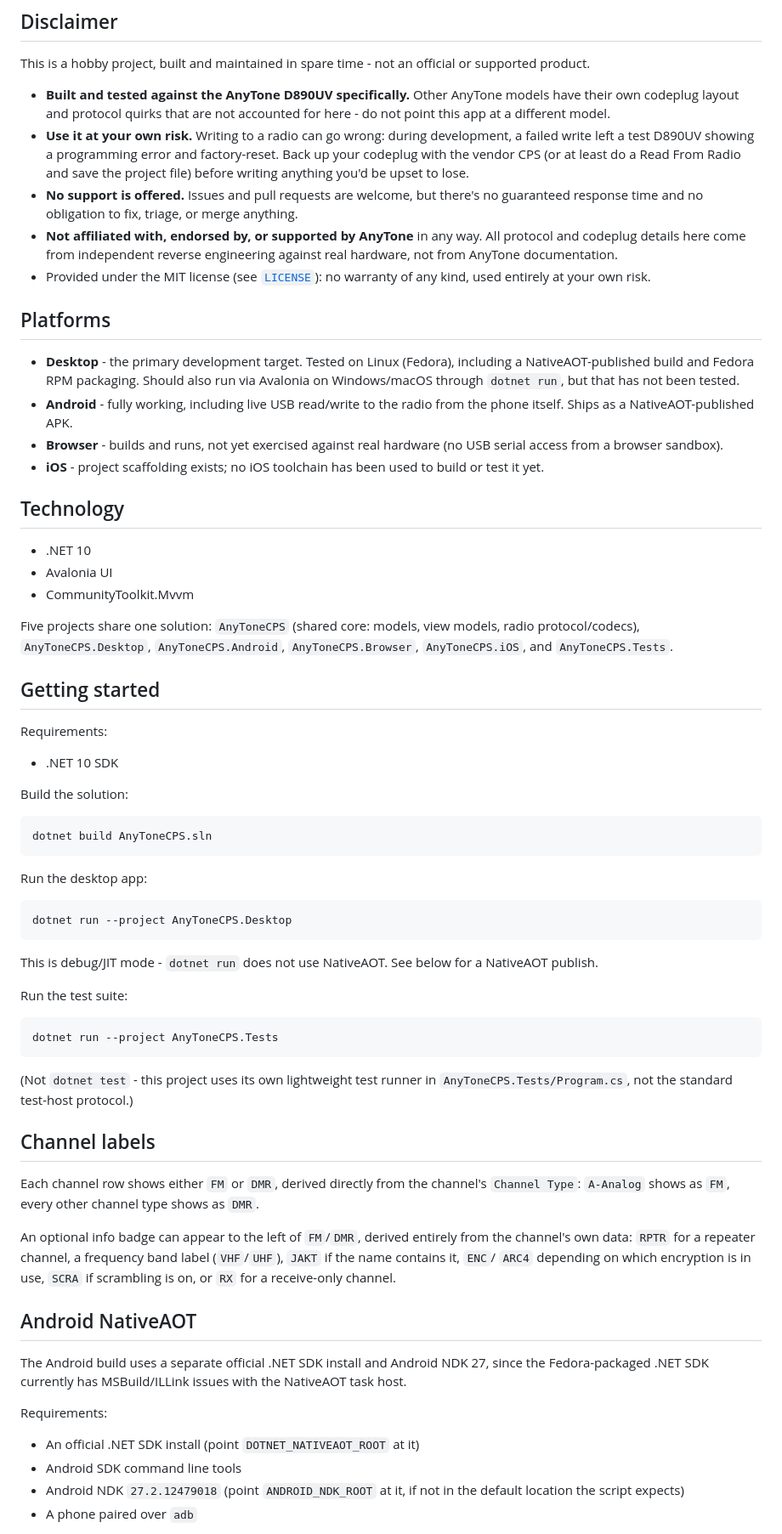
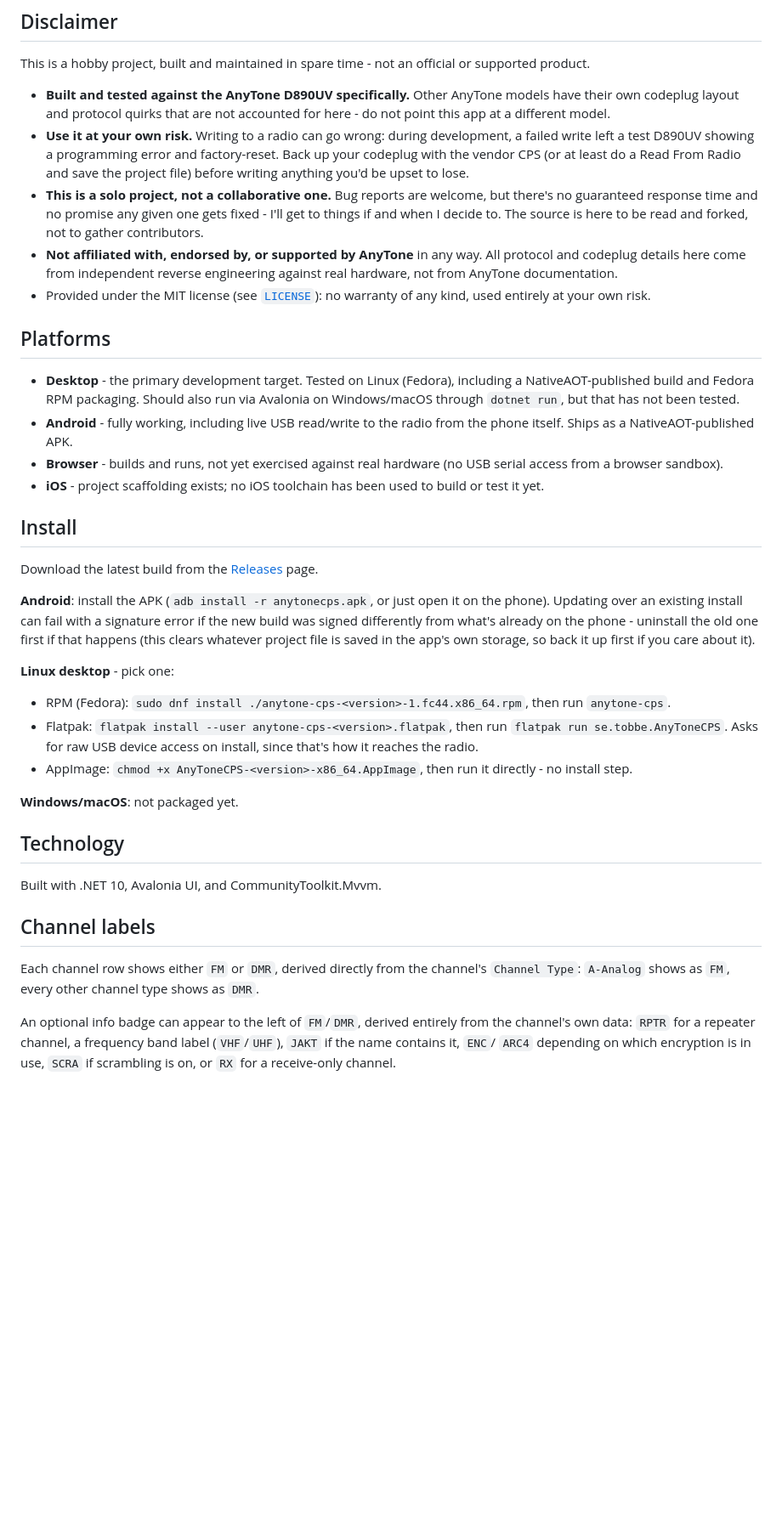
Before and after one commit to EtherGhost/AnyToneCPS, a Markdown page: README.md, the part around one of its changes. Shown at 85% size. GitHub-like rendering; blank space fills up the shorter version.

````diff
--- a/README.md
+++ b/README.md
@@ -55,9 +55,10 @@ official or supported product.
   error and factory-reset. Back up your codeplug with the vendor CPS (or at
   least do a Read From Radio and save the project file) before writing
   anything you'd be upset to lose.
-- **No support is offered.** Issues and pull requests are welcome, but
-  there's no guaranteed response time and no obligation to fix, triage, or
-  merge anything.
+- **This is a solo project, not a collaborative one.** Bug reports are
+  welcome, but there's no guaranteed response time and no promise any given
+  one gets fixed - I'll get to things if and when I decide to. The source is
+  here to be read and forked, not to gather contributors.
 - **Not affiliated with, endorsed by, or supported by AnyTone** in any way.
   All protocol and codeplug details here come from independent reverse
   engineering against real hardware, not from AnyTone documentation.
@@ -77,46 +78,33 @@ official or supported product.
 - **iOS** - project scaffolding exists; no iOS toolchain has been used to
   build or test it yet.
 
+## Install
+
+Download the latest build from the
+[Releases](https://github.com/EtherGhost/AnyToneCPS/releases) page.
+
+**Android**: install the APK (`adb install -r anytonecps.apk`, or just open
+it on the phone). Updating over an existing install can fail with a
+signature error if the new build was signed differently from what's already
+on the phone - uninstall the old one first if that happens (this clears
+whatever project file is saved in the app's own storage, so back it up
+first if you care about it).
+
+**Linux desktop** - pick one:
+
+- RPM (Fedora): `sudo dnf install ./anytone-cps-<version>-1.fc44.x86_64.rpm`,
+  then run `anytone-cps`.
+- Flatpak: `flatpak install --user anytone-cps-<version>.flatpak`, then run
+  `flatpak run se.tobbe.AnyToneCPS`. Asks for raw USB device access on
+  install, since that's how it reaches the radio.
+- AppImage: `chmod +x AnyToneCPS-<version>-x86_64.AppImage`, then run it
+  directly - no install step.
+
+**Windows/macOS**: not packaged yet.
+
 ## Technology
 
-- .NET 10
-- Avalonia UI
-- CommunityToolkit.Mvvm
-
-Five projects share one solution: `AnyToneCPS` (shared core: models,
-view models, radio protocol/codecs), `AnyToneCPS.Desktop`,
-`AnyToneCPS.Android`, `AnyToneCPS.Browser`, `AnyToneCPS.iOS`, and
-`AnyToneCPS.Tests`.
-
-## Getting started
-
-Requirements:
-
-- .NET 10 SDK
-
-Build the solution:
-
-```bash
-dotnet build AnyToneCPS.sln
-```
-
-Run the desktop app:
-
-```bash
-dotnet run --project AnyToneCPS.Desktop
-```
-
-This is debug/JIT mode - `dotnet run` does not use NativeAOT. See below for
-a NativeAOT publish.
-
-Run the test suite:
-
-```bash
-dotnet run --project AnyToneCPS.Tests
-```
-
-(Not `dotnet test` - this project uses its own lightweight test runner in
-`AnyToneCPS.Tests/Program.cs`, not the standard test-host protocol.)
+Built with .NET 10, Avalonia UI, and CommunityToolkit.Mvvm.
 
 ## Channel labels
 
@@ -129,18 +117,3 @@ entirely from the channel's own data: `RPTR` for a repeater channel, a
 frequency band label (`VHF`/`UHF`), `JAKT` if the name contains it, `ENC`/
 `ARC4` depending on which encryption is in use, `SCRA` if scrambling is on,
 or `RX` for a receive-only channel.
-
-## Android NativeAOT
-
-The Android build uses a separate official .NET SDK install and Android NDK
-27, since the Fedora-packaged .NET SDK currently has MSBuild/ILLink issues
-with the NativeAOT task host.
-
-Requirements:
-
-- An official .NET SDK install (point `DOTNET_NATIVEAOT_ROOT` at it)
-- Android SDK command line tools
-- Android NDK `27.2.12479018` (point `ANDROID_NDK_ROOT` at it, if not in the
-  default location the script expects)
-- A phone paired over `adb`
-
````
Also changed, not shown: other parts of README.md (+0 -179 lines).
